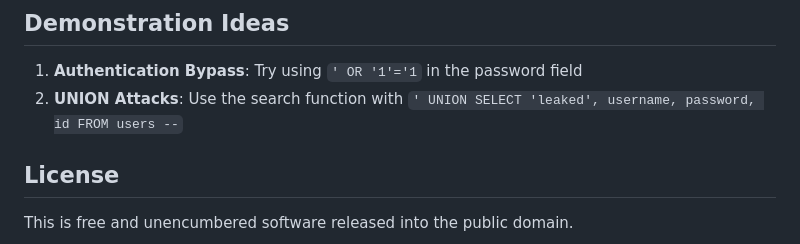
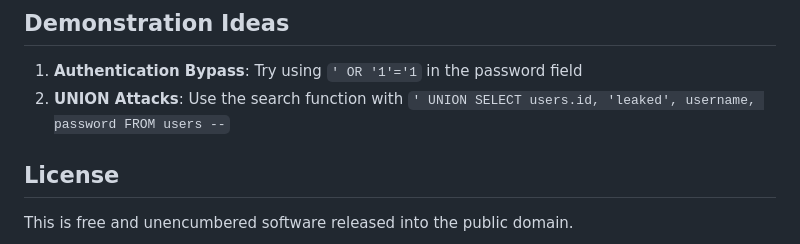
Before and after one commit to mehdi-zerouak/DWSecurity-SQLi-Lab, a Markdown page: README.md, the part around the change. GitHub-like rendering.

```diff
--- a/README.md
+++ b/README.md
@@ -106,7 +106,7 @@ The code includes commented out examples of secure alternatives (parameterized q
 ## Demonstration Ideas
 
 1. **Authentication Bypass**: Try using `' OR '1'='1` in the password field
-2. **UNION Attacks**: Use the search function with `' UNION SELECT 'leaked', username, password, id FROM users --`
+2. **UNION Attacks**: Use the search function with `' UNION SELECT users.id, 'leaked', username, password FROM users --`
 
 ## License
 
```
